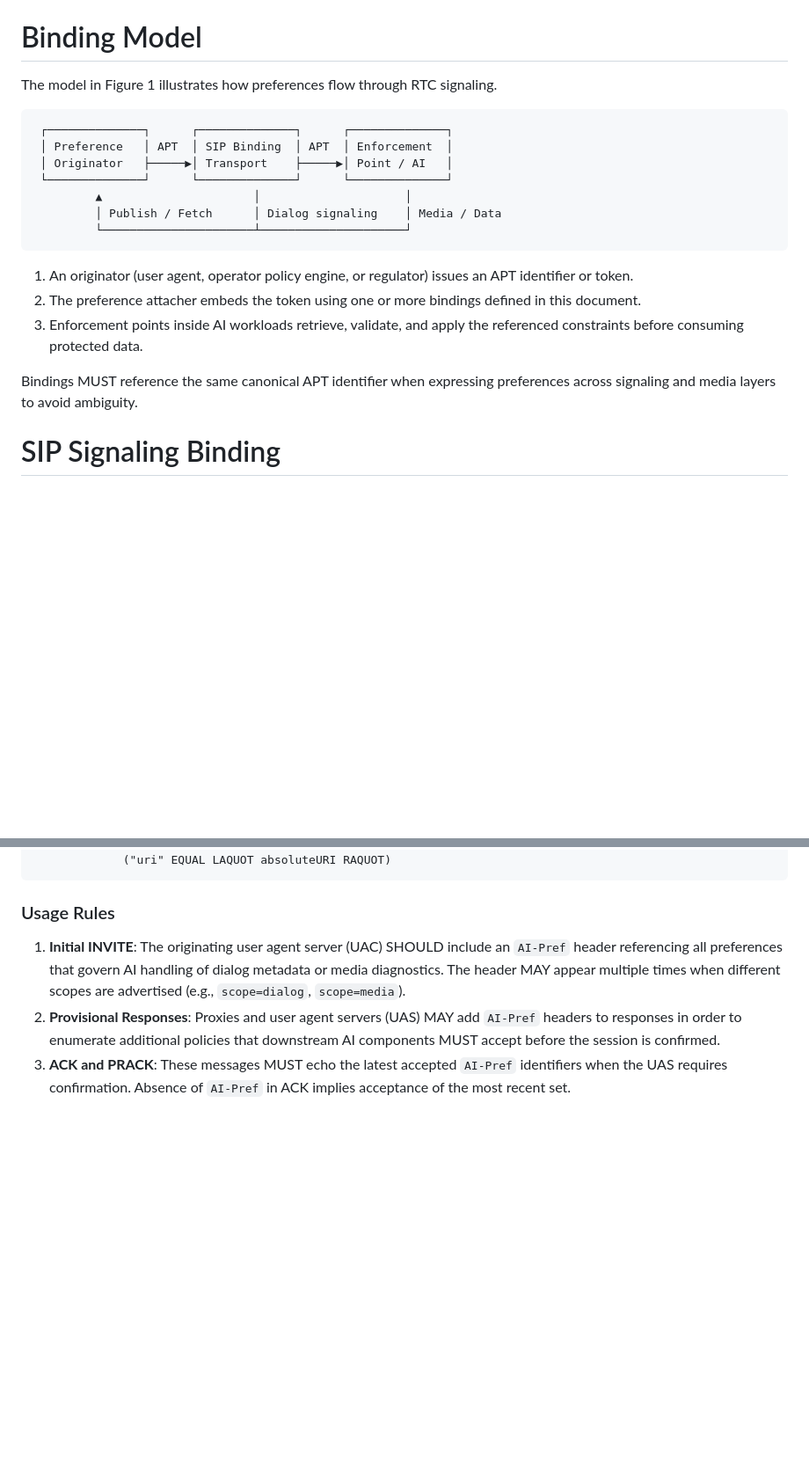
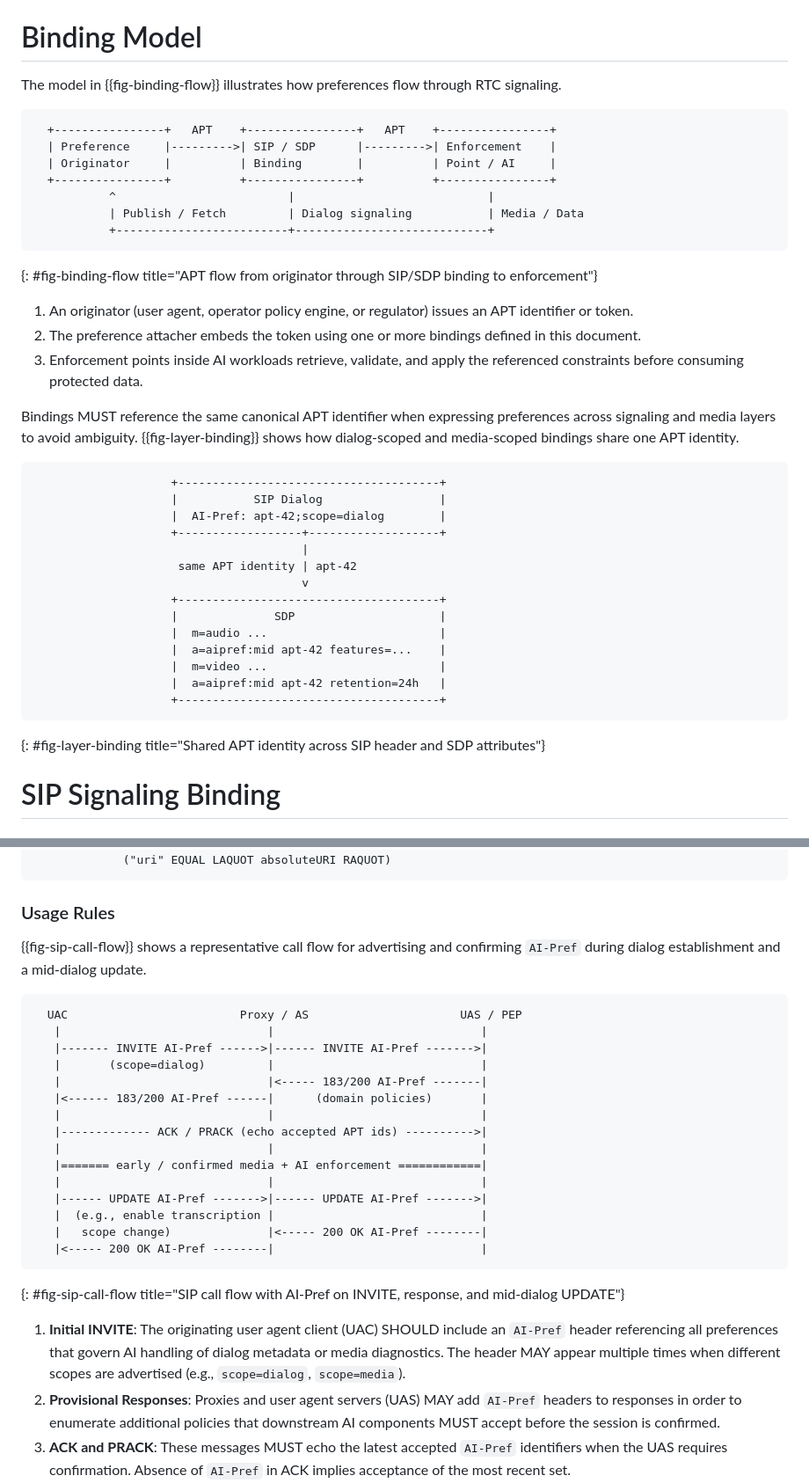
Before and after one commit to altanai/aipref-realtime-protocol-bindings, a Markdown page: draft-altanai-aipref-realtime-protocol-bindings.md, 2 parts joined by grey strips. Shown at 88% size. Drawn GitHub-style; blank space fills up the shorter version.

Commit message:
Add ASCII architecture and call-flow figures for -02.
Clarify APT layering, SIP negotiation, conflict precedence, and category-trigger flow with named figures.

Co-authored-by: Cursor <cursoragent@cursor.com>

````diff
--- a/draft-altanai-aipref-realtime-protocol-bindings.md
+++ b/draft-altanai-aipref-realtime-protocol-bindings.md
@@ -105,23 +105,42 @@ The following requirements guide bindings for SIP and related RTC protocols:
 
 # Binding Model
 
-The model in Figure 1 illustrates how preferences flow through RTC signaling.
+The model in {{fig-binding-flow}} illustrates how preferences flow through RTC signaling.
 
-```
- ┌──────────────┐      ┌──────────────┐      ┌──────────────┐
- │ Preference   │ APT  │ SIP Binding  │ APT  │ Enforcement  │
- │ Originator   ├─────▶│ Transport    ├─────▶│ Point / AI   │
- └──────────────┘      └──────────────┘      └──────────────┘
-         ▲                      │                     │
-         │ Publish / Fetch      │ Dialog signaling    │ Media / Data
-         └──────────────────────┴─────────────────────┘
-```
+~~~
+  +----------------+   APT    +----------------+   APT    +----------------+
+  | Preference     |--------->| SIP / SDP      |--------->| Enforcement    |
+  | Originator     |          | Binding        |          | Point / AI     |
+  +----------------+          +----------------+          +----------------+
+           ^                         |                            |
+           | Publish / Fetch         | Dialog signaling           | Media / Data
+           +-------------------------+----------------------------+
+~~~
+{: #fig-binding-flow title="APT flow from originator through SIP/SDP binding to enforcement"}
 
 1. An originator (user agent, operator policy engine, or regulator) issues an APT identifier or token.
 2. The preference attacher embeds the token using one or more bindings defined in this document.
 3. Enforcement points inside AI workloads retrieve, validate, and apply the referenced constraints before consuming protected data.
 
-Bindings MUST reference the same canonical APT identifier when expressing preferences across signaling and media layers to avoid ambiguity.
+Bindings MUST reference the same canonical APT identifier when expressing preferences across signaling and media layers to avoid ambiguity. {{fig-layer-binding}} shows how dialog-scoped and media-scoped bindings share one APT identity.
+
+~~~
+                    +--------------------------------------+
+                    |           SIP Dialog                 |
+                    |  AI-Pref: apt-42;scope=dialog        |
+                    +------------------+-------------------+
+                                       |
+                     same APT identity | apt-42
+                                       v
+                    +--------------------------------------+
+                    |              SDP                     |
+                    |  m=audio ...                         |
+                    |  a=aipref:mid apt-42 features=...    |
+                    |  m=video ...                         |
+                    |  a=aipref:mid apt-42 retention=24h   |
+                    +--------------------------------------+
+~~~
+{: #fig-layer-binding title="Shared APT identity across SIP header and SDP attributes"}
 
 # SIP Signaling Binding
 
@@ -142,7 +161,28 @@ pref-param = ("scope" EQUAL token) /
 
 ### Usage Rules
 
-1. **Initial INVITE**: The originating user agent server (UAC) SHOULD include an `AI-Pref` header referencing all preferences that govern AI handling of dialog metadata or media diagnostics. The header MAY appear multiple times when different scopes are advertised (e.g., `scope=dialog`, `scope=media`).
+{{fig-sip-call-flow}} shows a representative call flow for advertising and confirming `AI-Pref` during dialog establishment and a mid-dialog update.
+
+~~~
+  UAC                         Proxy / AS                      UAS / PEP
+   |                              |                              |
+   |------- INVITE AI-Pref ------>|------ INVITE AI-Pref ------->|
+   |       (scope=dialog)         |                              |
+   |                              |<----- 183/200 AI-Pref -------|
+   |<------ 183/200 AI-Pref ------|      (domain policies)       |
+   |                              |                              |
+   |------------- ACK / PRACK (echo accepted APT ids) ---------->|
+   |                              |                              |
+   |======= early / confirmed media + AI enforcement ============|
+   |                              |                              |
+   |------ UPDATE AI-Pref ------->|------ UPDATE AI-Pref ------->|
+   |  (e.g., enable transcription |                              |
+   |   scope change)              |<----- 200 OK AI-Pref --------|
+   |<----- 200 OK AI-Pref --------|                              |
+~~~
+{: #fig-sip-call-flow title="SIP call flow with AI-Pref on INVITE, response, and mid-dialog UPDATE"}
+
+1. **Initial INVITE**: The originating user agent client (UAC) SHOULD include an `AI-Pref` header referencing all preferences that govern AI handling of dialog metadata or media diagnostics. The header MAY appear multiple times when different scopes are advertised (e.g., `scope=dialog`, `scope=media`).
 2. **Provisional Responses**: Proxies and user agent servers (UAS) MAY add `AI-Pref` headers to responses in order to enumerate additional policies that downstream AI components MUST accept before the session is confirmed.
 3. **ACK and PRACK**: These messages MUST echo the latest accepted `AI-Pref` identifiers when the UAS requires confirmation. Absence of `AI-Pref` in ACK implies acceptance of the most recent set.
 4. **Mid-Dialog Updates**: Re-INVITE and UPDATE requests MUST include `AI-Pref` whenever the preference scope of any media stream is modified. This allows AI systems that adapt encoders, perform transcription, or modify layouts to obey updated constraints.
````
Also changed, not shown: other parts of draft-altanai-aipref-realtime-protocol-bindings.md (+44 -0 lines).
